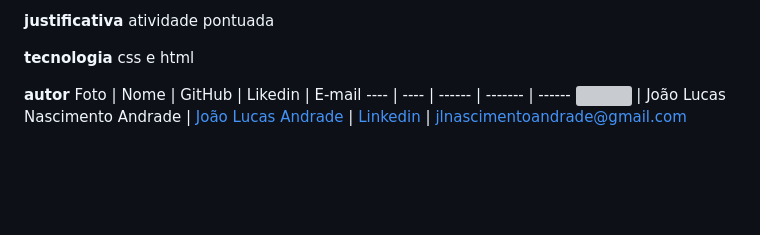
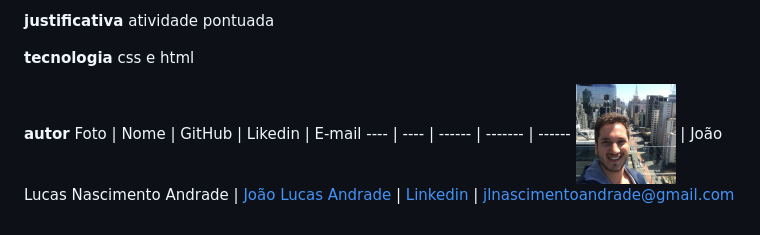
Before and after one commit to Jlucas93/Site-para-snow, a Markdown page: README.md, the part around the change. Rendered like a GitHub page; pictures changed too: img/perfil1.jpg (added); blank space fills up the shorter version; grey boxes are pictures that could not be loaded.

```diff
--- a/README.md
+++ b/README.md
@@ -14,4 +14,4 @@ css e html
 **autor**
 Foto | Nome | GitHub | Likedin | E-mail
 ---- | ---- | ------ | ------- | ------
-<img src="snow/img/perfil.jpg" width="100px">  | João Lucas Nascimento Andrade | [João Lucas Andrade](https://github.com/Jlucas93/Form) | [Linkedin](https://www.linkedin.com/in/joão-lucas-nascimento-andrade-34574398) | jlnascimentoandrade@gmail.com
+<img src="./img/perfil1.jpg" width="100px">  | João Lucas Nascimento Andrade | [João Lucas Andrade](https://github.com/Jlucas93/Form) | [Linkedin](https://www.linkedin.com/in/joão-lucas-nascimento-andrade-34574398) | jlnascimentoandrade@gmail.com
```
